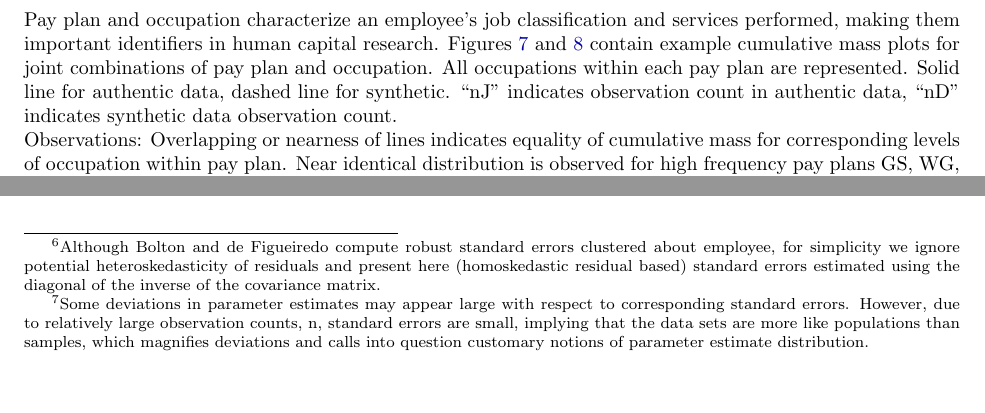
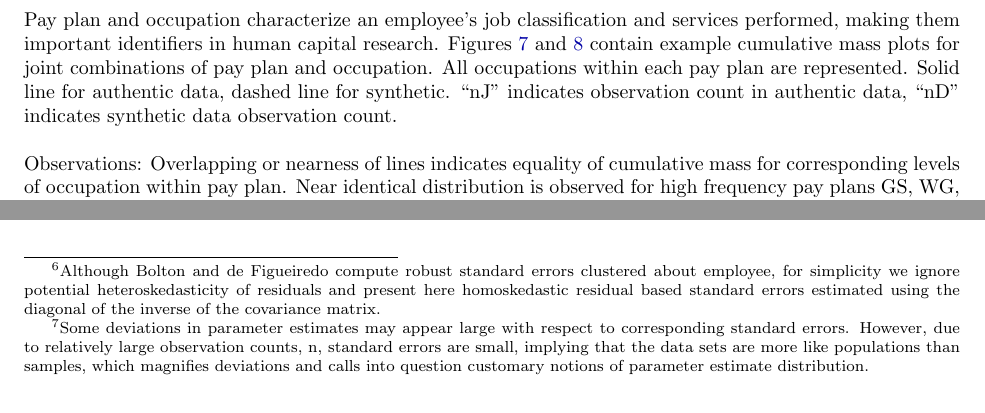
Before and after one commit to DukeSynthProj/DukeSyntheticDataResources, a LaTeX document (SyntheticDataValidation/Latex/SynthDataValidationSupplement.tex): two parts of pages 10 and 51 of 77, joined at a grey line, cut so that both start at the same text. Compiled offline with pdfLaTeX.

Commit message:
Add files via upload

```diff
--- a/SyntheticDataValidation/Latex/SynthDataValidationSupplement.tex
+++ b/SyntheticDataValidation/Latex/SynthDataValidationSupplement.tex
@@ -218,7 +218,7 @@ Observation:  Proximity of all points to the slope 1.0 reference line indicates
 
 \section{Cumulative Mass (Proportion Observations) by Pay Plan and Occupation}
 
-Pay plan and occupation characterize an employee's job classification and services performed, making them important identifiers in human capital research.  Figures \ref{figure:CMFOccupationPayPlan1} and \ref{figure:CMFOccupationPayPlan2} contain example cumulative mass plots for joint combinations of pay plan and occupation.  All occupations within each pay plan are represented.  Solid line for authentic data, dashed line for synthetic.  ``nJ" indicates observation count in authentic data, ``nD" indicates synthetic data observation count.
+Pay plan and occupation characterize an employee's job classification and services performed, making them important identifiers in human capital research.  Figures \ref{figure:CMFOccupationPayPlan1} and \ref{figure:CMFOccupationPayPlan2} contain example cumulative mass plots for joint combinations of pay plan and occupation.  All occupations within each pay plan are represented.  Solid line for authentic data, dashed line for synthetic.  ``nJ" indicates observation count in authentic data, ``nD" indicates synthetic data observation count.\\
 
 Observations:  Overlapping or nearness of lines indicates equality of cumulative mass for corresponding levels of occupation within pay plan.  Near identical distribution is observed for high frequency pay plans GS, WG, GM, and VN, which account for more than 95\% of observations, indicating overall close agreement between data sets.  Increasing departure observed as number of observations decreases.\\
 
```
Also changed, not shown: SyntheticDataValidation/Latex/SynthDataValidationSupplement.tex (2 more changed lines).
